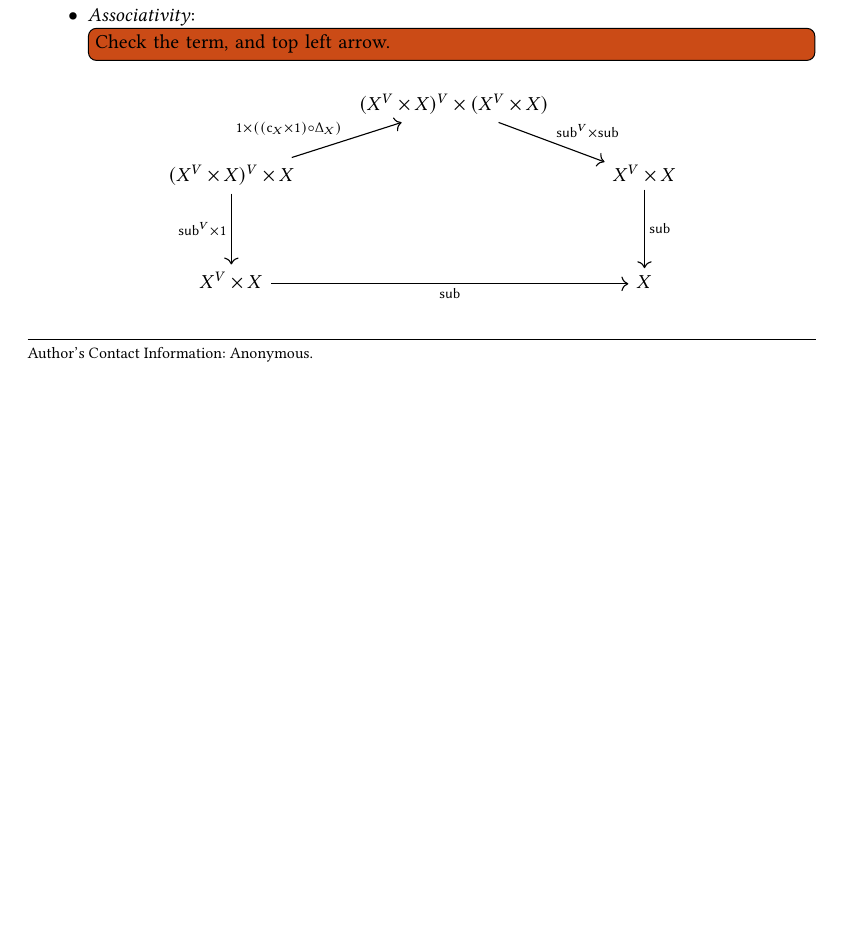
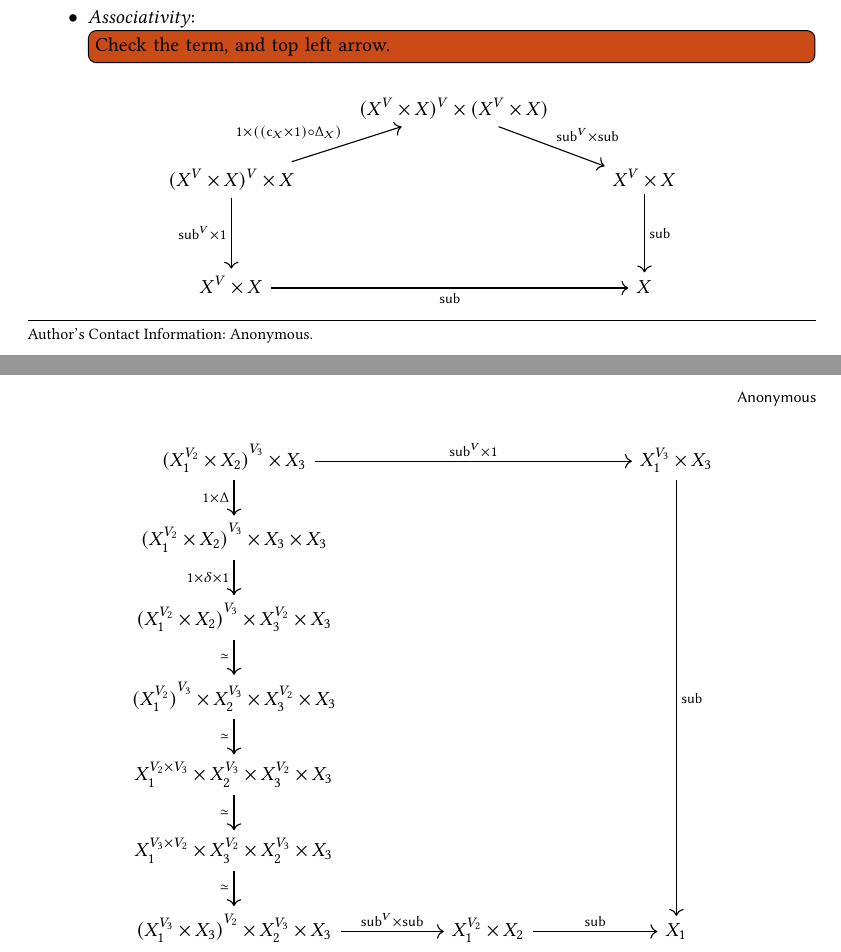
Before and after one commit to vikraman/inception, a LaTeX paper (notes/notes.tex): part of the page before the commit and two parts of pages 1 and 2 of 2 after it, the two joined at a grey line, cut so that both start at the same text, the shorter picture padded with empty space. Compiled offline with pdfLaTeX.

Commit message:
added associativity diagram

```diff
--- a/notes/notes.tex
+++ b/notes/notes.tex
@@ -70,6 +70,18 @@
                       \arrow["\sub", from=2-3, to=4-3]
                       \arrow["\sub"', from=4-1, to=4-3]
                   \end{tikzcd}\]
+%
+              \[
+\begin{tikzcd}[column sep=50pt]
+  {(X_1^{V_2} \times X_2)}^{V_3} \times X_3                          \arrow{d}[swap]{1 \times \Delta} \arrow{rr}{\sub^V \times 1} & & X_1^{V_3} \times X_3 \arrow{dddddd}{\sub} \\
+  {(X_1^{V_2} \times X_2)}^{V_3} \times X_3 \times X_3               \arrow{d}[swap]{1 \times \delta \times 1} & & \\
+  {(X_1^{V_2} \times X_2)}^{V_3} \times X_3^{V_2} \times X_3         \arrow{d}[swap]{\simeq} & & \\
+  {(X_1^{V_2})}^{V_3} \times X_2^{V_3} \times X_3^{V_2} \times X_3   \arrow{d}[swap]{\simeq} & & \\
+  X_1^{V_2 \times V_3} \times X_2^{V_3} \times X_3^{V_2} \times X_3  \arrow{d}[swap]{\simeq} & & \\
+  X_1^{V_3 \times V_2} \times X_3^{V_2} \times X_2^{V_3} \times X_3  \arrow{d}[swap]{\simeq} & & \\
+  {(X_1^{V_3} \times X_3)}^{V_2} \times X_2^{V_3} \times X_3         \arrow{r}{\sub^V \times \sub} & X_1^{V_2} \times X_2 \arrow{r}{\sub} & X_1
+\end{tikzcd}
+              \]
     \end{itemize}
 \end{definition}
 
```
